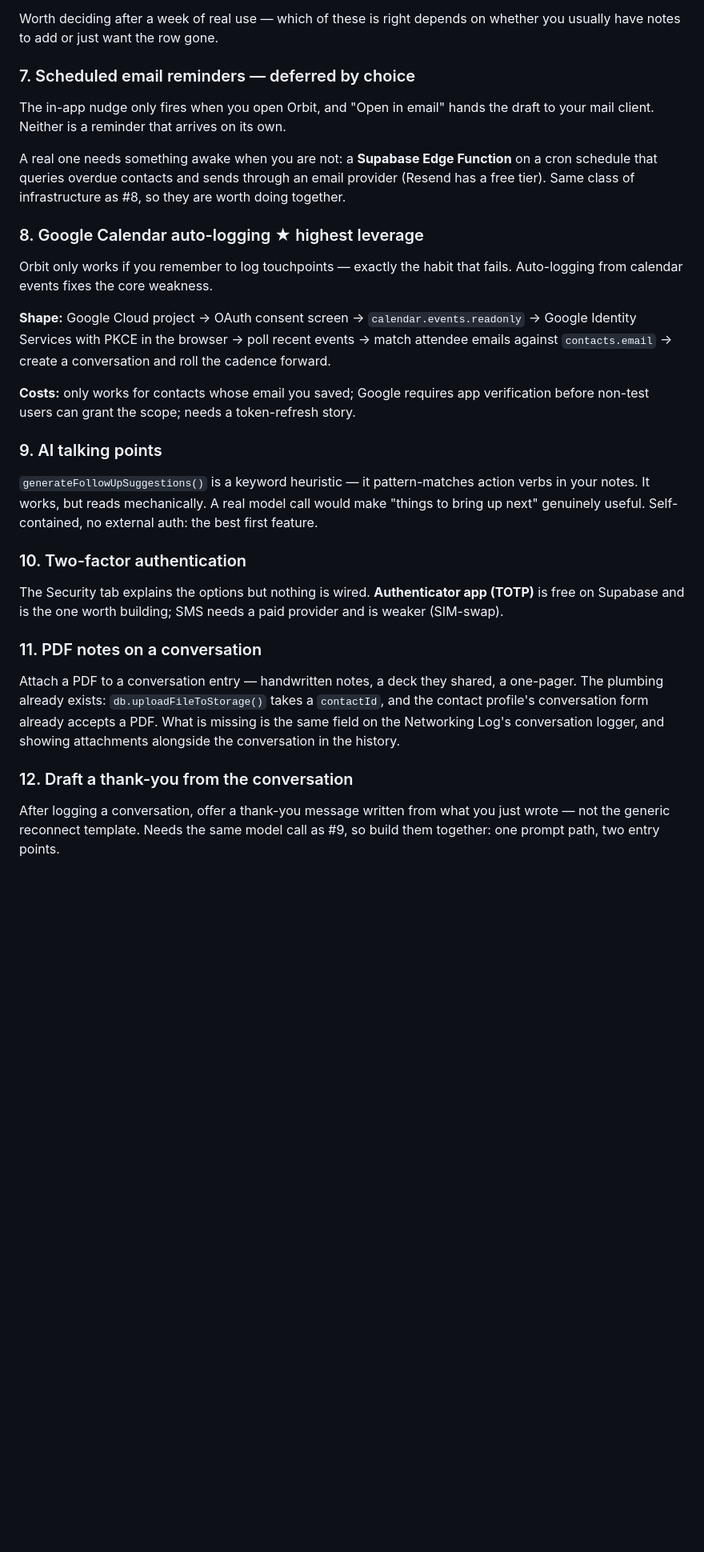
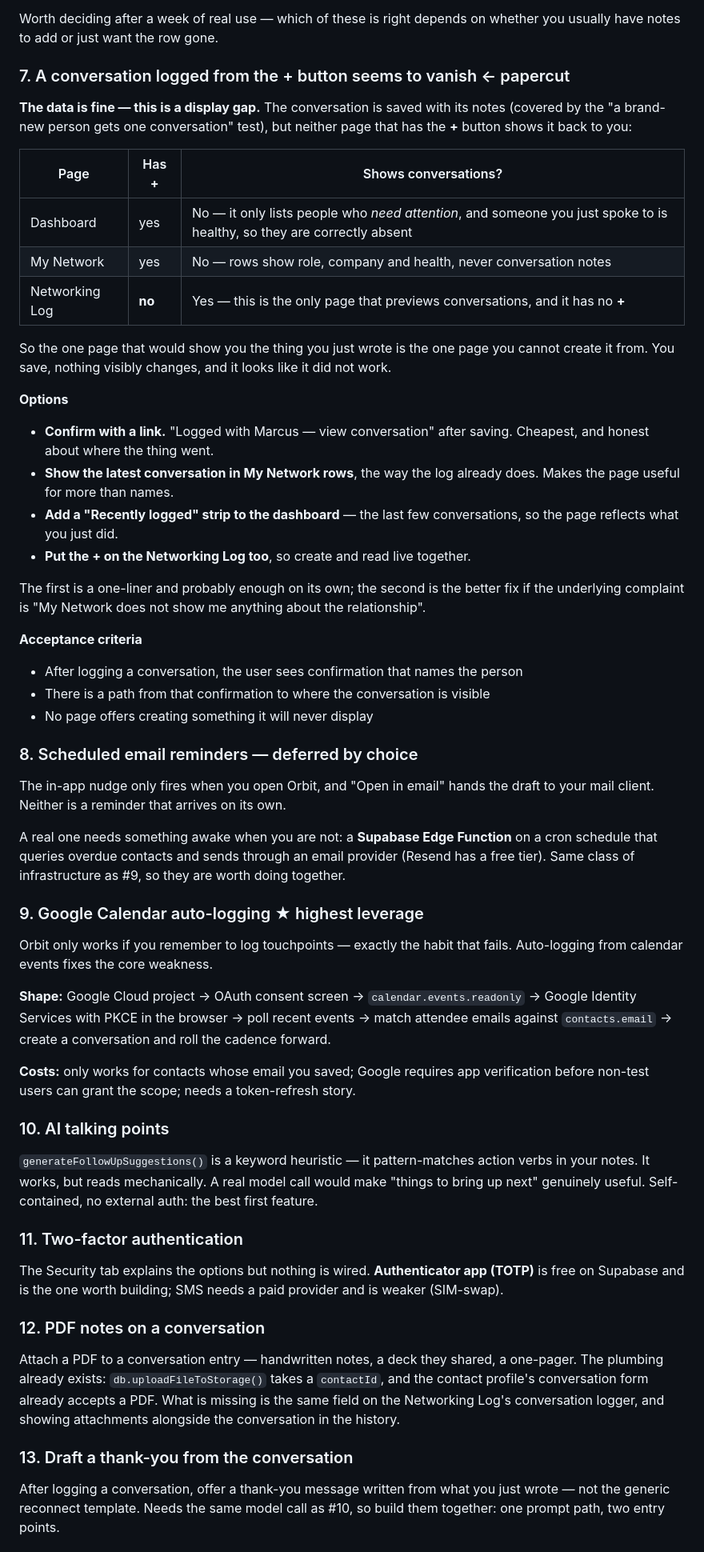
Before and after one commit to davina-li-01/internship-tracker, a Markdown page: ROADMAP.md, the part around one of its changes. Shown at 80% size. Drawn GitHub-style; blank space fills up the shorter version.

```diff
--- a/ROADMAP.md
+++ b/ROADMAP.md
@@ -65,15 +65,46 @@ first:
 Worth deciding after a week of real use — which of these is right depends on whether
 you usually have notes to add or just want the row gone.
 
-### 7. Scheduled email reminders  — deferred by choice
+### 7. A conversation logged from the + button seems to vanish  ← papercut
+**The data is fine — this is a display gap.** The conversation is saved with its notes
+(covered by the "a brand-new person gets one conversation" test), but neither page that
+has the **+** button shows it back to you:
+
+| Page | Has **+** | Shows conversations? |
+|---|---|---|
+| Dashboard | yes | No — it only lists people who *need attention*, and someone you just spoke to is healthy, so they are correctly absent |
+| My Network | yes | No — rows show role, company and health, never conversation notes |
+| Networking Log | **no** | Yes — this is the only page that previews conversations, and it has no **+** |
+
+So the one page that would show you the thing you just wrote is the one page you cannot
+create it from. You save, nothing visibly changes, and it looks like it did not work.
+
+**Options**
+- **Confirm with a link.** "Logged with Marcus — view conversation" after saving. Cheapest,
+  and honest about where the thing went.
+- **Show the latest conversation in My Network rows**, the way the log already does.
+  Makes the page useful for more than names.
+- **Add a "Recently logged" strip to the dashboard** — the last few conversations, so the
+  page reflects what you just did.
+- **Put the + on the Networking Log too**, so create and read live together.
+
+The first is a one-liner and probably enough on its own; the second is the better fix if
+the underlying complaint is "My Network does not show me anything about the relationship".
+
+**Acceptance criteria**
+- After logging a conversation, the user sees confirmation that names the person
+- There is a path from that confirmation to where the conversation is visible
+- No page offers creating something it will never display
+
+### 8. Scheduled email reminders  — deferred by choice
 The in-app nudge only fires when you open Orbit, and "Open in email" hands the draft to
 your mail client. Neither is a reminder that arrives on its own.
 
 A real one needs something awake when you are not: a **Supabase Edge Function** on a cron
 schedule that queries overdue contacts and sends through an email provider (Resend has a
-free tier). Same class of infrastructure as #8, so they are worth doing together.
+free tier). Same class of infrastructure as #9, so they are worth doing together.
 
-### 8. Google Calendar auto-logging  ★ highest leverage
+### 9. Google Calendar auto-logging  ★ highest leverage
 Orbit only works if you remember to log touchpoints — exactly the habit that fails.
 Auto-logging from calendar events fixes the core weakness.
 
@@ -84,25 +115,25 @@ emails against `contacts.email` → create a conversation and roll the cadence f
 **Costs:** only works for contacts whose email you saved; Google requires app
 verification before non-test users can grant the scope; needs a token-refresh story.
 
-### 9. AI talking points
+### 10. AI talking points
 `generateFollowUpSuggestions()` is a keyword heuristic — it pattern-matches action verbs
 in your notes. It works, but reads mechanically. A real model call would make "things to
 bring up next" genuinely useful. Self-contained, no external auth: the best first feature.
 
-### 10. Two-factor authentication
+### 11. Two-factor authentication
 The Security tab explains the options but nothing is wired. **Authenticator app (TOTP)**
 is free on Supabase and is the one worth building; SMS needs a paid provider and is
 weaker (SIM-swap).
 
-### 11. PDF notes on a conversation
+### 12. PDF notes on a conversation
 Attach a PDF to a conversation entry — handwritten notes, a deck they shared, a
 one-pager. The plumbing already exists: `db.uploadFileToStorage()` takes a
 `contactId`, and the contact profile's conversation form already accepts a PDF.
 What is missing is the same field on the Networking Log's conversation logger, and
 showing attachments alongside the conversation in the history.
 
-### 12. Draft a thank-you from the conversation
+### 13. Draft a thank-you from the conversation
 After logging a conversation, offer a thank-you message written from what you just
-wrote — not the generic reconnect template. Needs the same model call as #9, so build
+wrote — not the generic reconnect template. Needs the same model call as #10, so build
 them together: one prompt path, two entry points.
 
```
Also changed, not shown: other parts of ROADMAP.md (+4 -4 lines), docs/PRD.md (+36 -13 lines).
